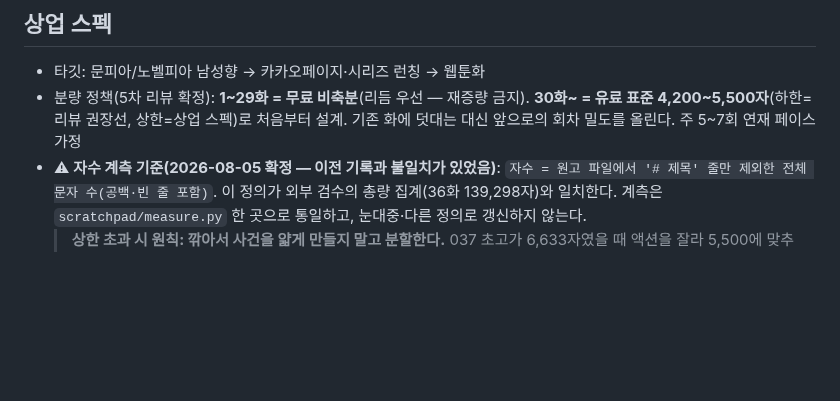
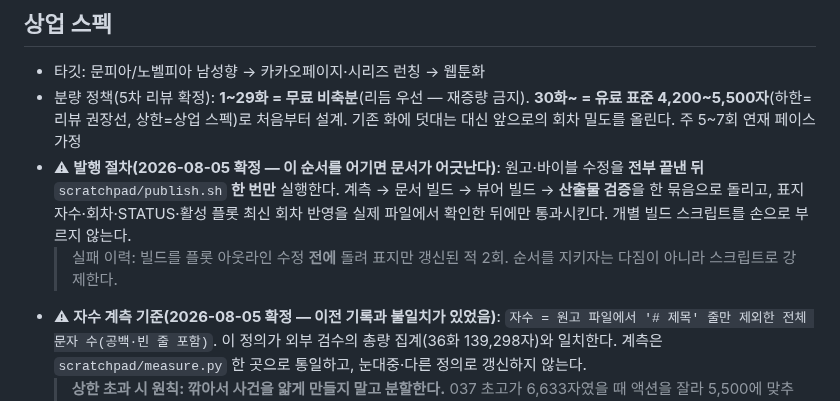
Before and after one commit to kotkim8210/kotkim8210, a Markdown page: novel/README.md, the part around the change. Drawn GitHub-style; blank space fills up the shorter version.

Commit message:
발행 파이프라인 고정 — 표지 동적화 및 산출물 검증 강제
18차 검수 4건 원인 분석
- ①②③(활성 캐논 자수·총량·발송 대장 차이)은 저장소에 이미 반영돼 있었다.
  문제는 빌드 실행 실패 — commit && build 체인에서 앞 명령이 실패해
  문서 재빌드가 건너뛰어졌고, STATUS(자동)만 갱신되고
  활성 플롯 섹션은 옛 상태로 배포됐다
- ④는 표지에 001~043화 / A1~A4 진행을 하드코딩한 것이 원인

조치
- 표지를 회차 수 기반 동적 생성으로 교체. ARC_LABEL은 최신 회차로 자동 판정
- scratchpad/publish.sh 신설: 계측 → 문서 빌드 → 뷰어 빌드 → 산출물 검증을
  set -euo pipefail로 묶고, 표지 자수·회차·STATUS·활성 플롯 최신 회차 반영을
  실제 산출물에서 grep 검증. 하나라도 어긋나면 배포 금지로 종료
- README에 발행 절차 등재: 수정을 전부 끝낸 뒤 publish.sh 한 번만 실행

검증 통과: 44화 177,289자, 4개 항목 전부 일치

Co-Authored-By: Claude Opus 5 <noreply@anthropic.com>
Claude-Session: https://claude.ai/code/session_018Gtf9SMdL3XsdyYpezNh8W

```diff
--- a/novel/README.md
+++ b/novel/README.md
@@ -63,6 +63,8 @@ novel/
 ## 상업 스펙
 - 타깃: 문피아/노벨피아 남성향 → 카카오페이지·시리즈 런칭 → 웹툰화
 - 분량 정책(5차 리뷰 확정): **1~29화 = 무료 비축분**(리듬 우선 — 재증량 금지). **30화~ = 유료 표준 4,200~5,500자**(하한=리뷰 권장선, 상한=상업 스펙)로 처음부터 설계. 기존 화에 덧대는 대신 앞으로의 회차 밀도를 올린다. 주 5~7회 연재 페이스 가정
+- ⚠ **발행 절차(2026-08-05 확정 — 이 순서를 어기면 문서가 어긋난다)**: 원고·바이블 수정을 **전부 끝낸 뒤** `scratchpad/publish.sh` **한 번만** 실행한다. 계측 → 문서 빌드 → 뷰어 빌드 → **산출물 검증**을 한 묶음으로 돌리고, 표지 자수·회차·STATUS·활성 플롯 최신 회차 반영을 실제 파일에서 확인한 뒤에만 통과시킨다. 개별 빌드 스크립트를 손으로 부르지 않는다.
+  > 실패 이력: 빌드를 플롯 아웃라인 수정 **전에** 돌려 표지만 갱신된 적 2회. 순서를 지키자는 다짐이 아니라 스크립트로 강제한다.
 - ⚠ **자수 계측 기준(2026-08-05 확정 — 이전 기록과 불일치가 있었음)**: `자수 = 원고 파일에서 '# 제목' 줄만 제외한 전체 문자 수(공백·빈 줄 포함)`. 이 정의가 외부 검수의 총량 집계(36화 139,298자)와 일치한다. 계측은 `scratchpad/measure.py` 한 곳으로 통일하고, 눈대중·다른 정의로 갱신하지 않는다.
   > **상한 초과 시 원칙: 깎아서 사건을 얇게 만들지 말고 분할한다.** 037 초고가 6,633자였을 때 액션을 잘라 5,500에 맞추는 대신 037(행동)/038(자백)으로 나눴다 — 유료 연재에서 회차 분할은 손실이 아니라 수익 구조에 부합한다.
 - 무료 구간(1~29화)은 완결감+후킹 우선, 유료 전환(30화~) 후 절단 강도 상향
```
Also changed, not shown: novel/bible/plot-outline.md (+1 -0 lines).
